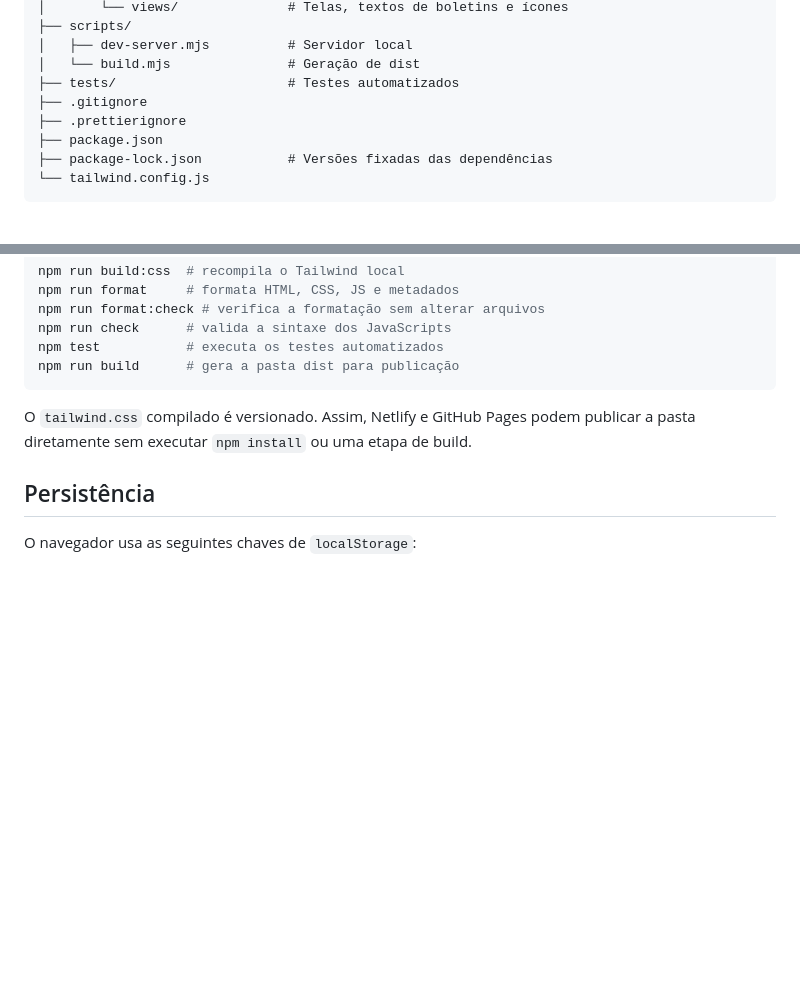
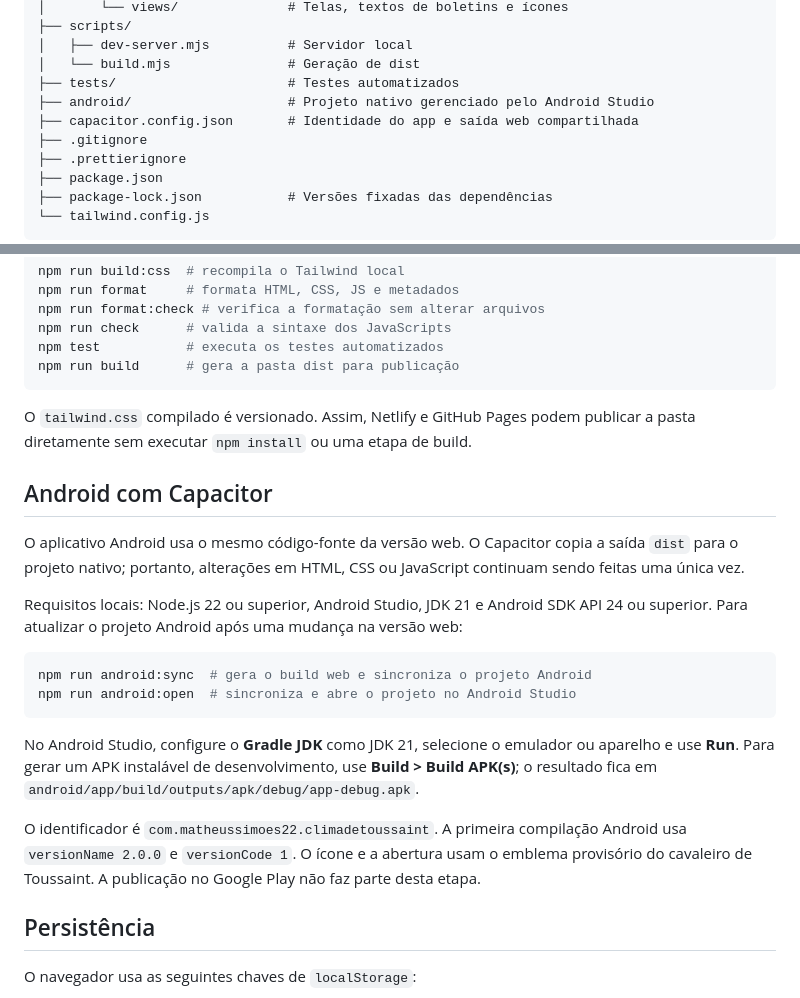
Before and after one commit to matheussimoes22/clima-de-toussaint, a Markdown page: README.md, 2 parts joined by grey strips. Rendered like a GitHub page; blank space fills up the shorter version.

Commit message:
Documenta fluxo Android com Capacitor

````diff
--- a/README.md
+++ b/README.md
@@ -52,6 +52,8 @@ Aplicação climática fictícia e determinística para o ducado de Toussaint, i
 │   ├── dev-server.mjs          # Servidor local
 │   └── build.mjs               # Geração de dist
 ├── tests/                      # Testes automatizados
+├── android/                    # Projeto nativo gerenciado pelo Android Studio
+├── capacitor.config.json       # Identidade do app e saída web compartilhada
 ├── .gitignore
 ├── .prettierignore
 ├── package.json
@@ -106,6 +108,21 @@ npm run build      # gera a pasta dist para publicação
 
 O `tailwind.css` compilado é versionado. Assim, Netlify e GitHub Pages podem publicar a pasta diretamente sem executar `npm install` ou uma etapa de build.
 
+## Android com Capacitor
+
+O aplicativo Android usa o mesmo código-fonte da versão web. O Capacitor copia a saída `dist` para o projeto nativo; portanto, alterações em HTML, CSS ou JavaScript continuam sendo feitas uma única vez.
+
+Requisitos locais: Node.js 22 ou superior, Android Studio, JDK 21 e Android SDK API 24 ou superior. Para atualizar o projeto Android após uma mudança na versão web:
+
+```bash
+npm run android:sync  # gera o build web e sincroniza o projeto Android
+npm run android:open  # sincroniza e abre o projeto no Android Studio
+```
+
+No Android Studio, configure o **Gradle JDK** como JDK 21, selecione o emulador ou aparelho e use **Run**. Para gerar um APK instalável de desenvolvimento, use **Build > Build APK(s)**; o resultado fica em `android/app/build/outputs/apk/debug/app-debug.apk`.
+
+O identificador é `com.matheussimoes22.climadetoussaint`. A primeira compilação Android usa `versionName 2.0.0` e `versionCode 1`. O ícone e a abertura usam o emblema provisório do cavaleiro de Toussaint. A publicação no Google Play não faz parte desta etapa.
+
 ## Persistência
 
 O navegador usa as seguintes chaves de `localStorage`:
````
